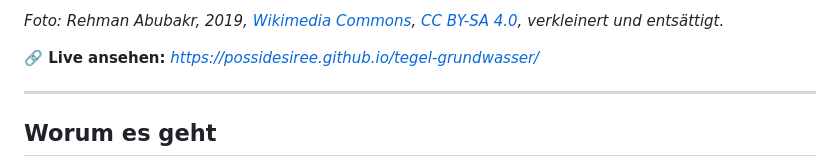
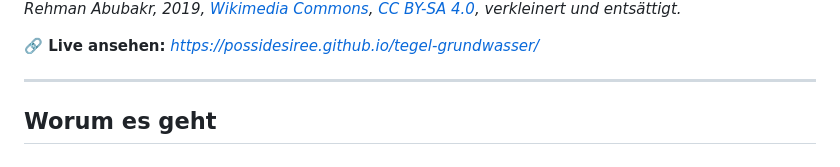
Before and after one commit to Possidesiree/tegel-grundwasser, a Markdown page: README.md, the part around one of its changes. GitHub-like rendering.

Commit message:
Fix formatting and update image attribution in README

```diff
--- a/README.md
+++ b/README.md
@@ -7,5 +7,5 @@ Eine interaktive Data-Storytelling-Seite über den ehemaligen Flughafen Berlin-T
 
-*Foto: Rehman Abubakr, 2019, [Wikimedia Commons](https://commons.wikimedia.org/wiki/File:Berlin_Tegel_Airport_(TXL)_-_April_2019_(2).jpg), [CC BY-SA 4.0](https://creativecommons.org/licenses/by-sa/4.0/deed.de), verkleinert und entsättigt.*
+*Rehman Abubakr, 2019, [Wikimedia Commons](https://commons.wikimedia.org/wiki/File:Berlin_Tegel_Airport_(TXL)_-_April_2019_(2).jpg), [CC BY-SA 4.0](https://creativecommons.org/licenses/by-sa/4.0/deed.de), verkleinert und entsättigt.*
 
 **🔗 Live ansehen:** *https://possidesiree.github.io/tegel-grundwasser/*
 
```
Also changed, not shown: other parts of README.md (+1 -1 lines).
